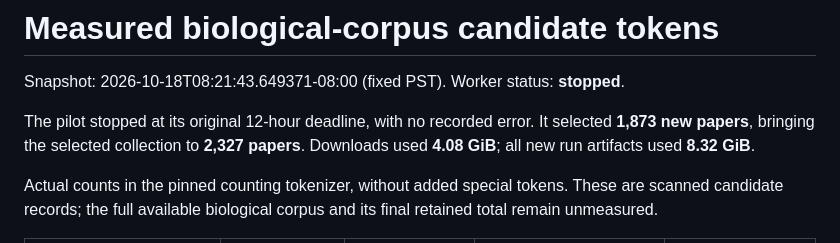
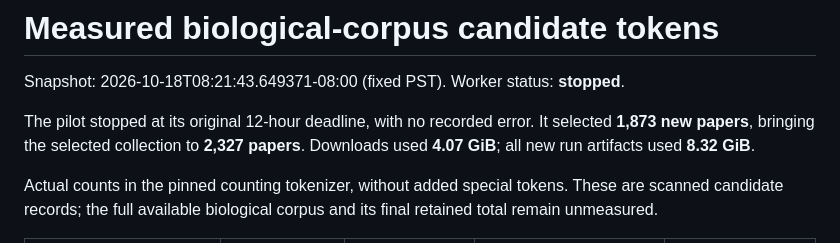
Before and after one commit to Some-random/paper-extraction-lab, a Markdown page: reports/corpus_count_2026-10-17/README.md, the part around the change. Drawn GitHub-style.

Commit message:
Report corpus progress: corpus_count_2026-10-17 (stopped)

```diff
--- a/reports/corpus_count_2026-10-17/README.md
+++ b/reports/corpus_count_2026-10-17/README.md
@@ -4,7 +4,7 @@ Snapshot: 2026-10-18T08:21:43.649371-08:00 (fixed PST). Worker status: **stopped
 
 The pilot stopped at its original 12-hour deadline, with no recorded error.
 It selected **1,873 new papers**, bringing the selected collection to **2,327 papers**.
-Downloads used **4.08 GiB**; all new run artifacts used **8.32 GiB**.
+Downloads used **4.07 GiB**; all new run artifacts used **8.32 GiB**.
 
 Actual counts in the pinned counting tokenizer, without added special tokens. These are scanned candidate records; the full available biological corpus and its final retained total remain unmeasured.
 
```
Also changed, not shown: reports/corpus_count_2026-10-17/progress.md (added, +24 -0 lines).
